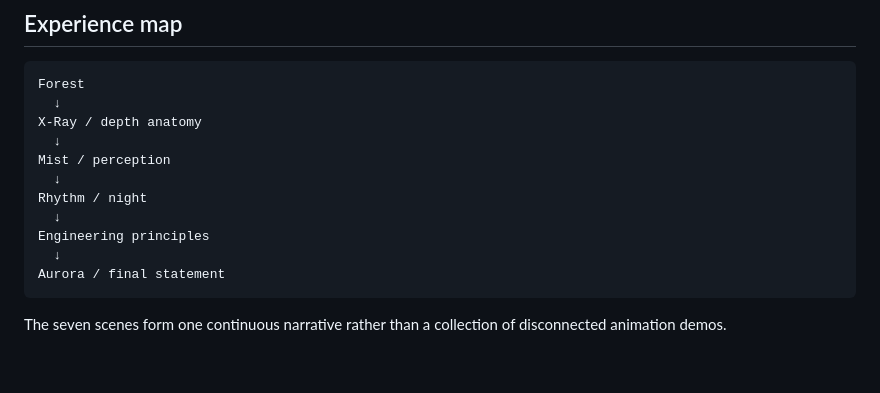
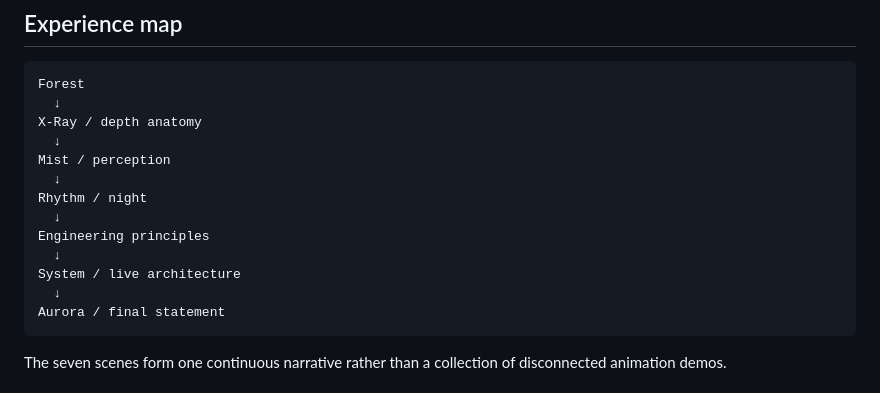
Before and after one commit to MykolaDotsenko/Parallax-effect, a Markdown page: README.md, the part around the change. Rendered like a GitHub page; blank space fills up the shorter version.

Commit message:
Polish README.md for stronger depth

````diff
--- a/README.md
+++ b/README.md
@@ -32,6 +32,8 @@ Mist / perception
 Rhythm / night
   ↓
 Engineering principles
+  ↓
+System / live architecture
   ↓
 Aurora / final statement
 ```
````
